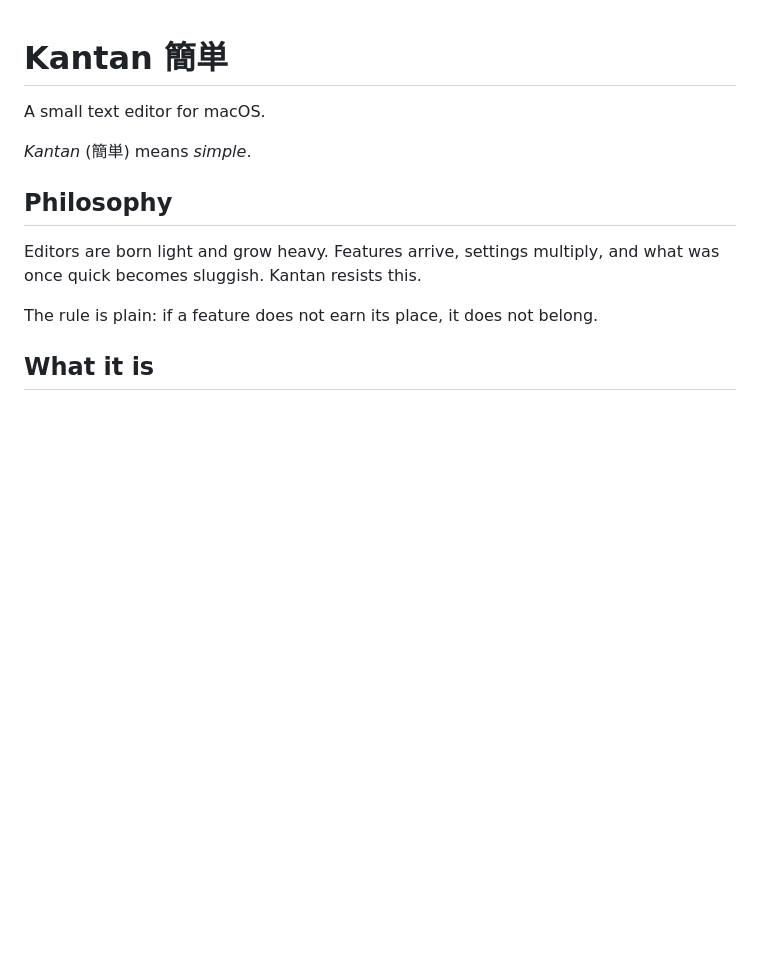
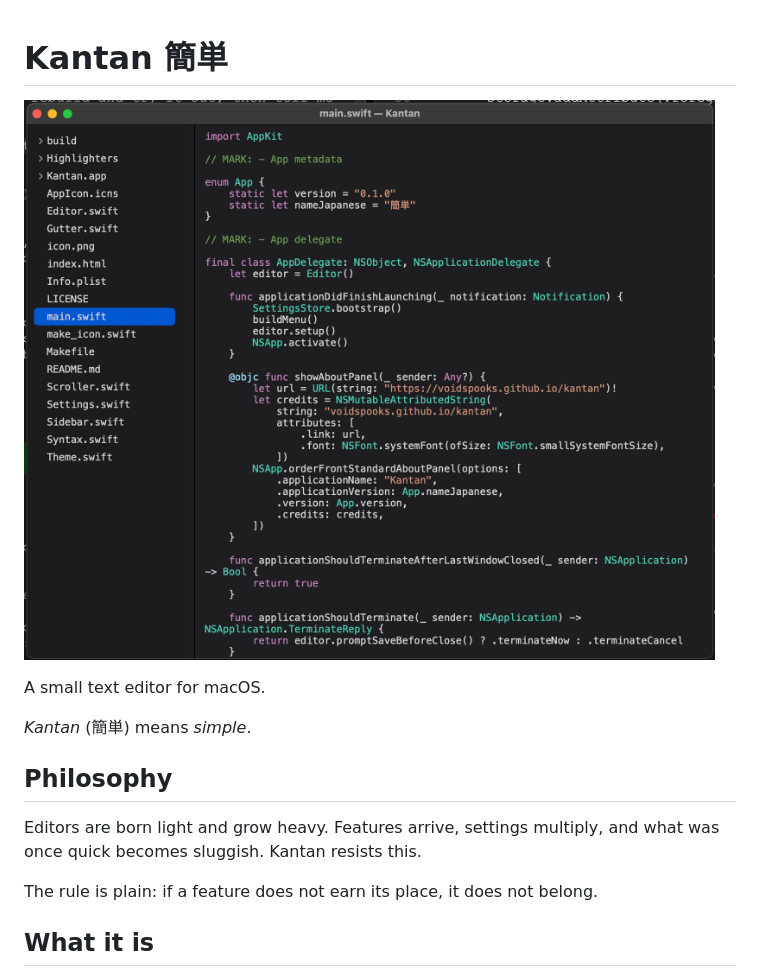
Before and after one commit to voidspooks/kantan, a Markdown page: README.md, the part around the change. Rendered like a GitHub page; pictures changed too: app.png (added); blank space fills up the shorter version.

```diff
--- a/README.md
+++ b/README.md
@@ -1,4 +1,6 @@
 # Kantan 簡単
+
+![Kantan](app.png)
 
 A small text editor for macOS.
 
```
Also changed, not shown: 2 other files.
